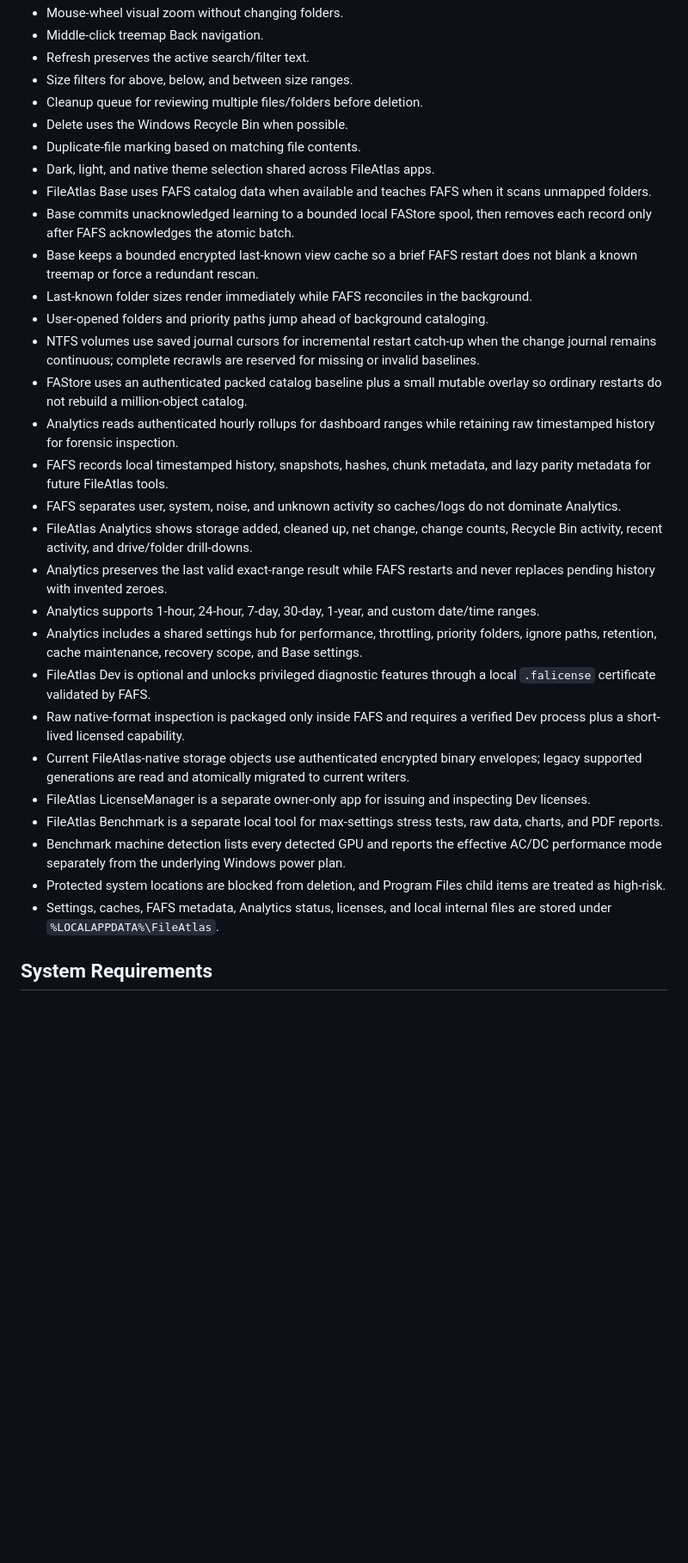
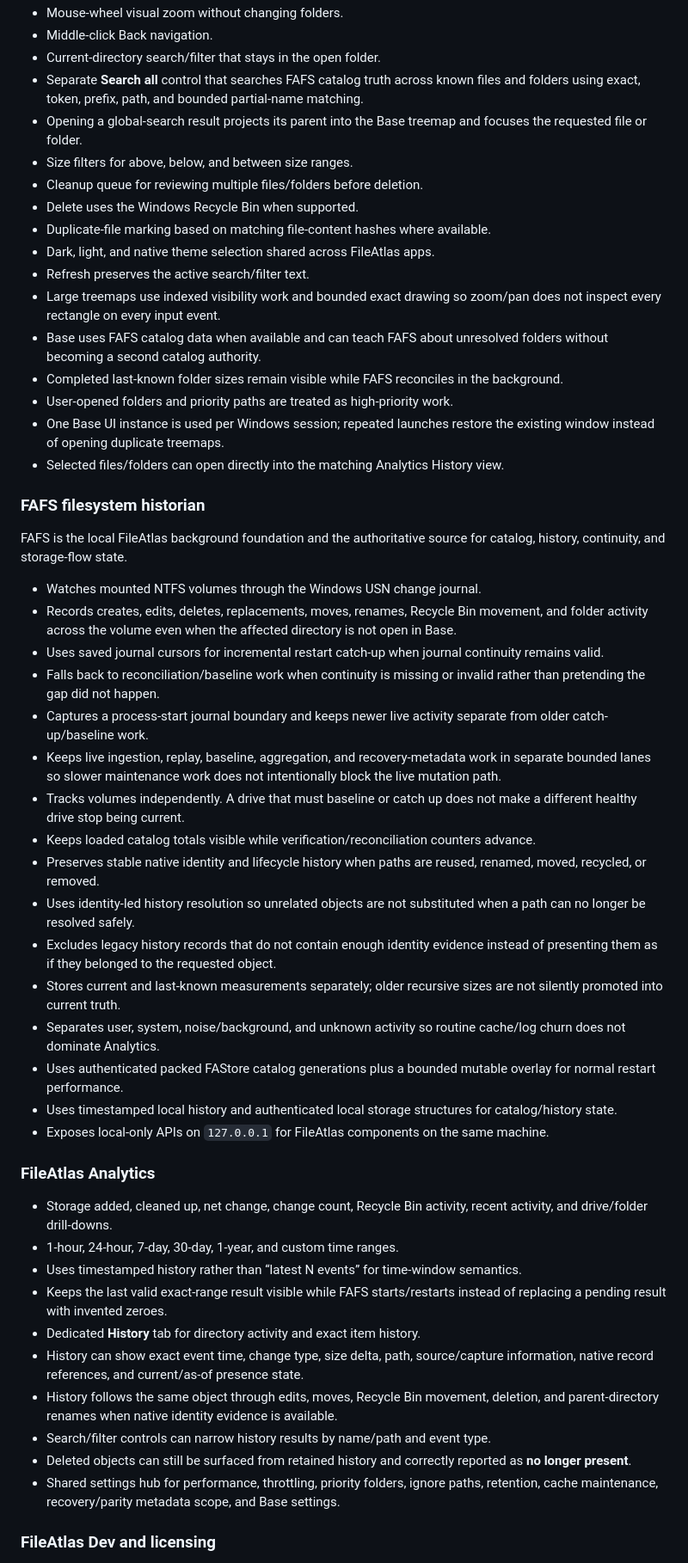
Before and after one commit to File-Maker/FileAtlas, a Markdown page: README.md, the part around one of its changes. Shown at 86% size. Drawn GitHub-style; blank space fills up the shorter version.

```diff
--- a/README.md
+++ b/README.md
@@ -57,32 +72,54 @@ ca0630bef42892d2f609424e93a23581d13979bcffd3e007b8d8c2af65ac1d82  installer/File
 - Mouse-wheel visual zoom without changing folders.
-- Middle-click treemap Back navigation.
-- Refresh preserves the active search/filter text.
+- Middle-click Back navigation.
+- Current-directory search/filter that stays in the open folder.
+- Separate **Search all** control that searches FAFS catalog truth across known files and folders using exact, token, prefix, path, and bounded partial-name matching.
+- Opening a global-search result projects its parent into the Base treemap and focuses the requested file or folder.
 - Size filters for above, below, and between size ranges.
 - Cleanup queue for reviewing multiple files/folders before deletion.
-- Delete uses the Windows Recycle Bin when possible.
-- Duplicate-file marking based on matching file contents.
+- Delete uses the Windows Recycle Bin when supported.
+- Duplicate-file marking based on matching file-content hashes where available.
 - Dark, light, and native theme selection shared across FileAtlas apps.
-- FileAtlas Base uses FAFS catalog data when available and teaches FAFS when it scans unmapped folders.
-- Base commits unacknowledged learning to a bounded local FAStore spool, then removes each record only after FAFS acknowledges the atomic batch.
-- Base keeps a bounded encrypted last-known view cache so a brief FAFS restart does not blank a known treemap or force a redundant rescan.
-- Last-known folder sizes render immediately while FAFS reconciles in the background.
-- User-opened folders and priority paths jump ahead of background cataloging.
-- NTFS volumes use saved journal cursors for incremental restart catch-up when the change journal remains continuous; complete recrawls are reserved for missing or invalid baselines.
-- FAStore uses an authenticated packed catalog baseline plus a small mutable overlay so ordinary restarts do not rebuild a million-object catalog.
-- Analytics reads authenticated hourly rollups for dashboard ranges while retaining raw timestamped history for forensic inspection.
-- FAFS records local timestamped history, snapshots, hashes, chunk metadata, and lazy parity metadata for future FileAtlas tools.
-- FAFS separates user, system, noise, and unknown activity so caches/logs do not dominate Analytics.
-- FileAtlas Analytics shows storage added, cleaned up, net change, change counts, Recycle Bin activity, recent activity, and drive/folder drill-downs.
-- Analytics preserves the last valid exact-range result while FAFS restarts and never replaces pending history with invented zeroes.
-- Analytics supports 1-hour, 24-hour, 7-day, 30-day, 1-year, and custom date/time ranges.
-- Analytics includes a shared settings hub for performance, throttling, priority folders, ignore paths, retention, cache maintenance, recovery scope, and Base settings.
-- FileAtlas Dev is optional and unlocks privileged diagnostic features through a local `.falicense` certificate validated by FAFS.
-- Raw native-format inspection is packaged only inside FAFS and requires a verified Dev process plus a short-lived licensed capability.
-- Current FileAtlas-native storage objects use authenticated encrypted binary envelopes; legacy supported generations are read and atomically migrated to current writers.
-- FileAtlas LicenseManager is a separate owner-only app for issuing and inspecting Dev licenses.
-- FileAtlas Benchmark is a separate local tool for max-settings stress tests, raw data, charts, and PDF reports.
-- Benchmark machine detection lists every detected GPU and reports the effective AC/DC performance mode separately from the underlying Windows power plan.
-- Protected system locations are blocked from deletion, and Program Files child items are treated as high-risk.
-- Settings, caches, FAFS metadata, Analytics status, licenses, and local internal files are stored under `%LOCALAPPDATA%\FileAtlas`.
+- Refresh preserves the active search/filter text.
+- Large treemaps use indexed visibility work and bounded exact drawing so zoom/pan does not inspect every rectangle on every input event.
+- Base uses FAFS catalog data when available and can teach FAFS about unresolved folders without becoming a second catalog authority.
+- Completed last-known folder sizes remain visible while FAFS reconciles in the background.
+- User-opened folders and priority paths are treated as high-priority work.
+- One Base UI instance is used per Windows session; repeated launches restore the existing window instead of opening duplicate treemaps.
+- Selected files/folders can open directly into the matching Analytics History view.
 
-## System Requirements
+### FAFS filesystem historian
+
+FAFS is the local FileAtlas background foundation and the authoritative source for catalog, history, continuity, and storage-flow state.
+
+- Watches mounted NTFS volumes through the Windows USN change journal.
+- Records creates, edits, deletes, replacements, moves, renames, Recycle Bin movement, and folder activity across the volume even when the affected directory is not open in Base.
+- Uses saved journal cursors for incremental restart catch-up when journal continuity remains valid.
+- Falls back to reconciliation/baseline work when continuity is missing or invalid rather than pretending the gap did not happen.
+- Captures a process-start journal boundary and keeps newer live activity separate from older catch-up/baseline work.
+- Keeps live ingestion, replay, baseline, aggregation, and recovery-metadata work in separate bounded lanes so slower maintenance work does not intentionally block the live mutation path.
+- Tracks volumes independently. A drive that must baseline or catch up does not make a different healthy drive stop being current.
+- Keeps loaded catalog totals visible while verification/reconciliation counters advance.
+- Preserves stable native identity and lifecycle history when paths are reused, renamed, moved, recycled, or removed.
+- Uses identity-led history resolution so unrelated objects are not substituted when a path can no longer be resolved safely.
+- Excludes legacy history records that do not contain enough identity evidence instead of presenting them as if they belonged to the requested object.
+- Stores current and last-known measurements separately; older recursive sizes are not silently promoted into current truth.
+- Separates user, system, noise/background, and unknown activity so routine cache/log churn does not dominate Analytics.
+- Uses authenticated packed FAStore catalog generations plus a bounded mutable overlay for normal restart performance.
+- Uses timestamped local history and authenticated local storage structures for catalog/history state.
+- Exposes local-only APIs on `127.0.0.1` for FileAtlas components on the same machine.
+
+### FileAtlas Analytics
+
+- Storage added, cleaned up, net change, change count, Recycle Bin activity, recent activity, and drive/folder drill-downs.
+- 1-hour, 24-hour, 7-day, 30-day, 1-year, and custom time ranges.
+- Uses timestamped history rather than “latest N events” for time-window semantics.
+- Keeps the last valid exact-range result visible while FAFS starts/restarts instead of replacing a pending result with invented zeroes.
+- Dedicated **History** tab for directory activity and exact item history.
+- History can show exact event time, change type, size delta, path, source/capture information, native record references, and current/as-of presence state.
+- History follows the same object through edits, moves, Recycle Bin movement, deletion, and parent-directory renames when native identity evidence is available.
+- Search/filter controls can narrow history results by name/path and event type.
+- Deleted objects can still be surfaced from retained history and correctly reported as **no longer present**.
+- Shared settings hub for performance, throttling, priority folders, ignore paths, retention, cache maintenance, recovery/parity metadata scope, and Base settings.
+
+### FileAtlas Dev and licensing
+
```
Also changed, not shown: other parts of README.md (+102 -58 lines).
